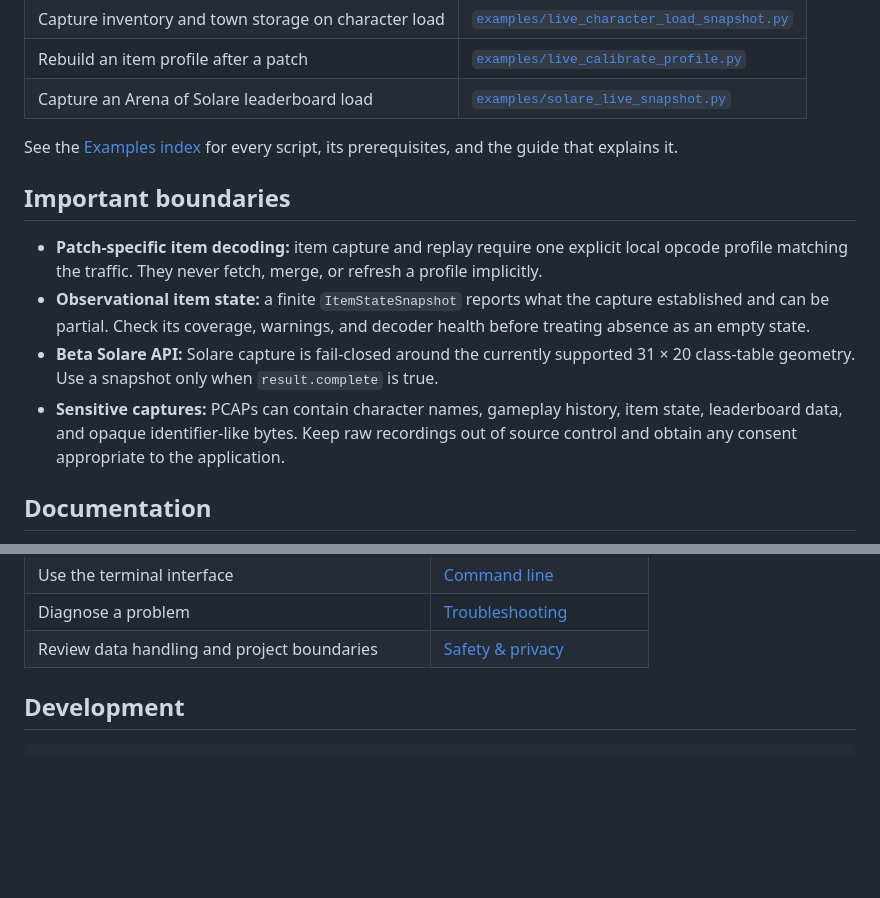
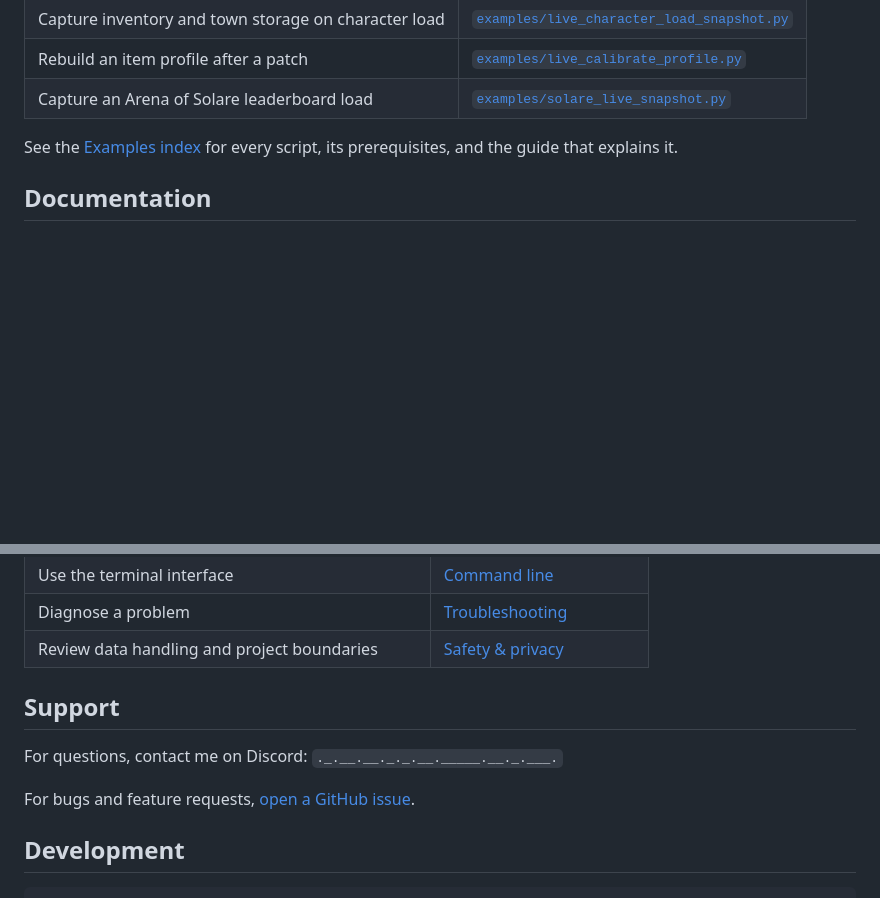
Before and after one commit to ychwu/bdo-toolkit, a Markdown page: README.md, 2 parts joined by grey strips. Rendered like a GitHub page; blank space fills up the shorter version.

```diff
--- a/README.md
+++ b/README.md
@@ -71,22 +71,6 @@ installed with the Python wheel.
 See the [Examples index](https://ychwu.github.io/bdo-toolkit/#item-examples)
 for every script, its prerequisites, and the guide that explains it.
 
-## Important boundaries
-
-- **Patch-specific item decoding:** item capture and replay require one explicit
-  local opcode profile matching the traffic. They never fetch, merge, or refresh
-  a profile implicitly.
-- **Observational item state:** a finite `ItemStateSnapshot` reports what the
-  capture established and can be partial. Check its coverage, warnings, and
-  decoder health before treating absence as an empty state.
-- **Beta Solare API:** Solare capture is fail-closed around the currently
-  supported 31 × 20 class-table geometry. Use a snapshot only when
-  `result.complete` is true.
-- **Sensitive captures:** PCAPs can contain character names, gameplay history,
-  item state, leaderboard data, and opaque identifier-like bytes. Keep raw
-  recordings out of source control and obtain any consent appropriate to the
-  application.
-
 ## Documentation
 
 The documentation separates task-focused guides from the symbol-first API
@@ -105,6 +89,12 @@ live there rather than in this README.
 | Use the terminal interface | [Command line](https://ychwu.github.io/bdo-toolkit/#cli) |
 | Diagnose a problem | [Troubleshooting](https://ychwu.github.io/bdo-toolkit/#errors) |
 | Review data handling and project boundaries | [Safety & privacy](https://ychwu.github.io/bdo-toolkit/#stability) |
+
+## Support
+
+For questions, contact me on Discord: `._.__.__._._.__._____.__._.___.`
+
+For bugs and feature requests, [open a GitHub issue](https://github.com/ychwu/bdo-toolkit/issues).
 
 ## Development
 
```
